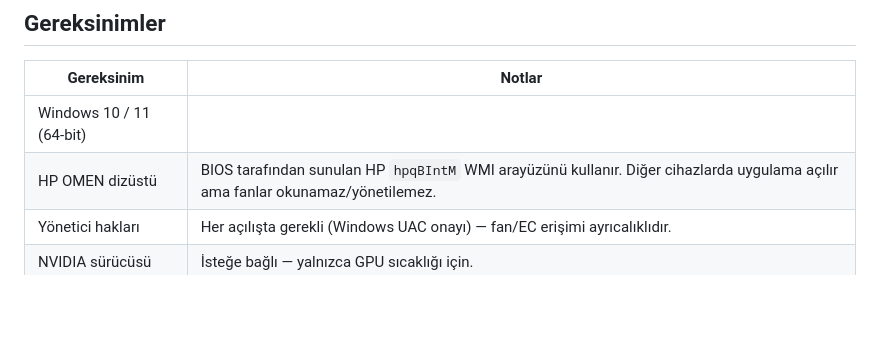
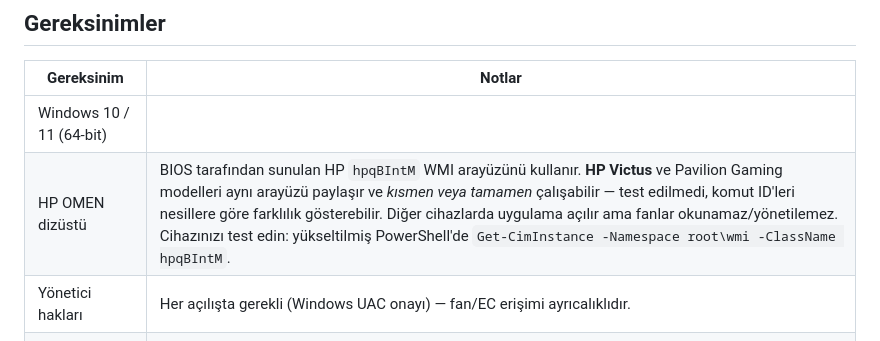
Before and after one commit to klashain/HP_Fan_Control, a Markdown page: README.tr.md, the part around the change. Rendered like a GitHub page; blank space fills up the shorter version.

Commit message:
docs: note possible partial support for HP Victus / Pavilion Gaming

```diff
--- a/README.tr.md
+++ b/README.tr.md
@@ -21,7 +21,7 @@
 | Gereksinim | Notlar |
 |---|---|
 | Windows 10 / 11 (64-bit) | |
-| HP OMEN dizüstü | BIOS tarafından sunulan HP `hpqBIntM` WMI arayüzünü kullanır. Diğer cihazlarda uygulama açılır ama fanlar okunamaz/yönetilemez. |
+| HP OMEN dizüstü | BIOS tarafından sunulan HP `hpqBIntM` WMI arayüzünü kullanır. **HP Victus** ve Pavilion Gaming modelleri aynı arayüzü paylaşır ve *kısmen veya tamamen* çalışabilir — test edilmedi, komut ID'leri nesillere göre farklılık gösterebilir. Diğer cihazlarda uygulama açılır ama fanlar okunamaz/yönetilemez. Cihazınızı test edin: yükseltilmiş PowerShell'de `Get-CimInstance -Namespace root\wmi -ClassName hpqBIntM`. |
 | Yönetici hakları | Her açılışta gerekli (Windows UAC onayı) — fan/EC erişimi ayrıcalıklıdır. |
 | NVIDIA sürücüsü | İsteğe bağlı — yalnızca GPU sıcaklığı için. |
 
```
Also changed, not shown: README.md (+1 -1 lines).
